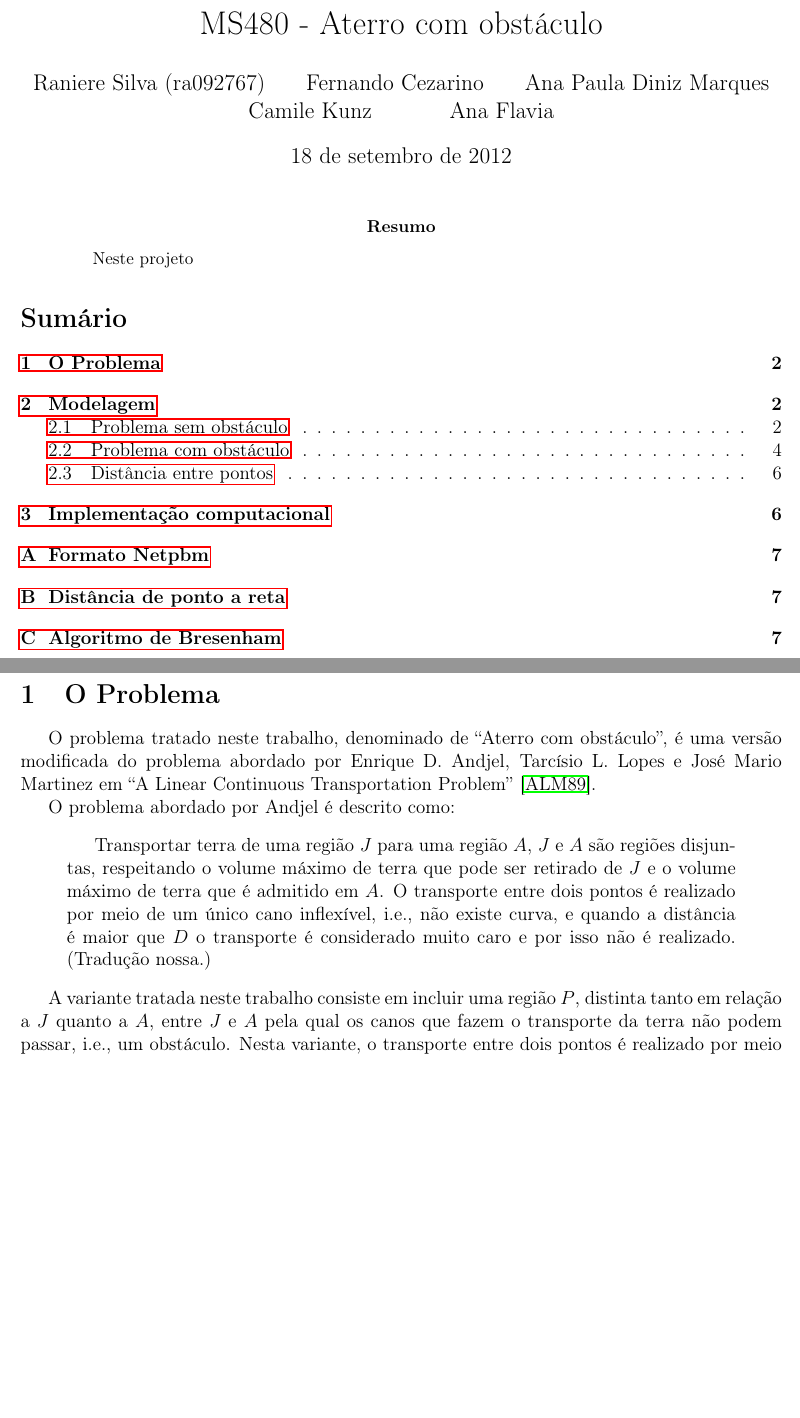
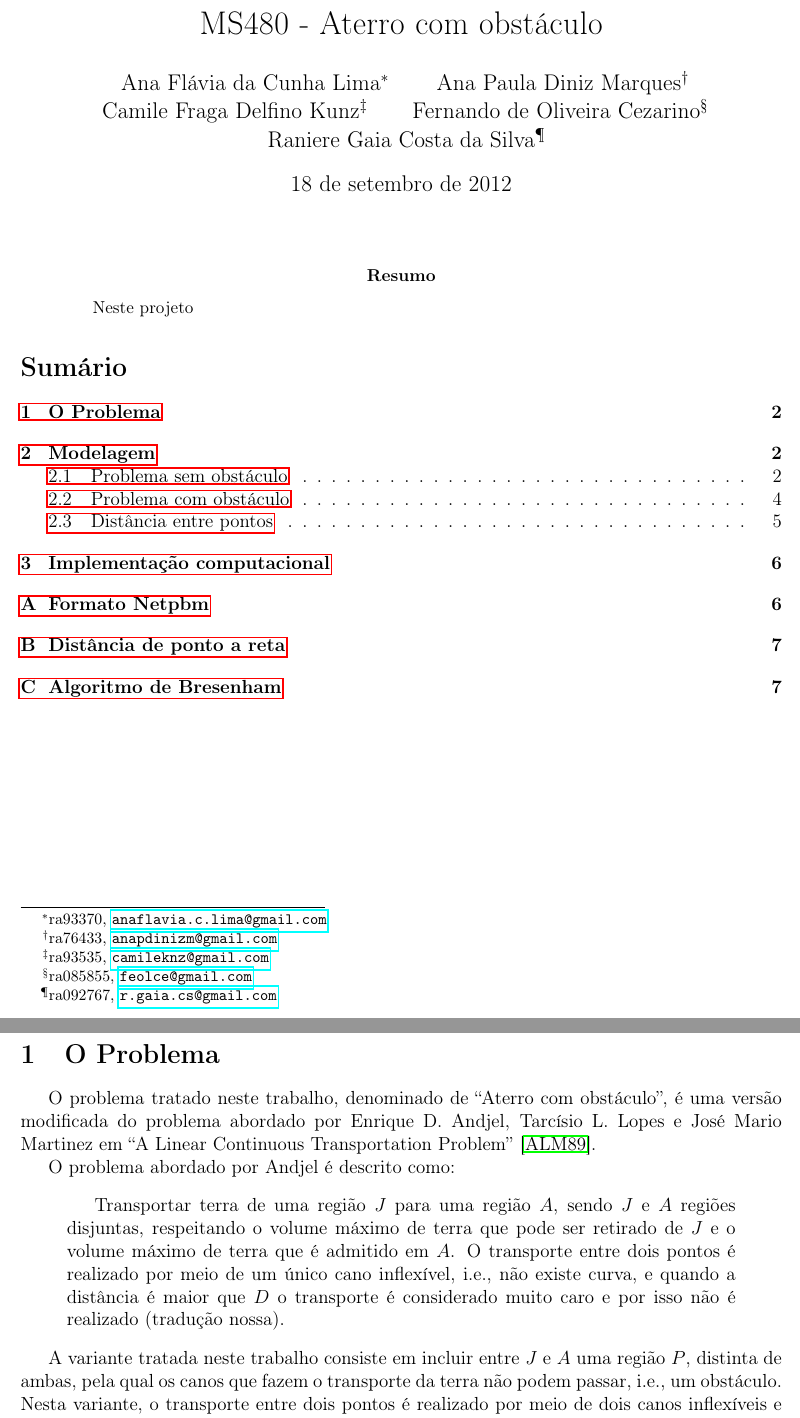
Before and after one commit to rgaiacs/ms480-2012s2-aterro, a LaTeX paper (relatorio/relatorio.tex, which reads relatorio/problema@relatorio.tex): two parts of pages 1 and 2 of 8, joined at a grey line, cut so that both start at the same text, the shorter picture padded with empty space. Compiled offline with pdfLaTeX.

Commit message:
Minor changes in relatorio

```diff
--- a/relatorio/problema@relatorio.tex
+++ b/relatorio/problema@relatorio.tex
@@ -23,18 +23,18 @@ e José Mario Martinez em ``A Linear Continuous Transportation Problem''
 
 O problema abordado por Andjel é descrito como:
 \begin{quotation}
-    Transportar terra de uma região $J$ para uma região $A$, $J$ e $A$ são
+    Transportar terra de uma região $J$ para uma região $A$, sendo $J$ e $A$
     regiões disjuntas, respeitando o volume máximo de terra que pode ser
     retirado de $J$ e o volume máximo de terra que é admitido em $A$. O
     transporte entre dois pontos é realizado por meio de um único cano
     inflexível, i.e., não existe curva, e quando a distância é maior que $D$ o
-    transporte é considerado muito caro e por isso não é realizado. (Tradução
-    nossa.)
+    transporte é considerado muito caro e por isso não é realizado (tradução
+    nossa).
 \end{quotation}
 
-A variante tratada neste trabalho consiste em incluir uma região $P$, distinta
-tanto em relação a $J$ quanto a $A$, entre $J$ e $A$ pela qual os canos que
-fazem o transporte da terra não podem passar, i.e., um obstáculo. Nesta variante,
-o transporte entre dois pontos é realizado por meio de dois canos inflexíveis e
-quando a distância de algum dos canos é maior que $D$ o transporte é considerado
-muito caro e por isso não é realizado.
+A variante tratada neste trabalho consiste em incluir entre $J$ e $A$ uma
+região $P$, distinta de ambas, pela qual os canos que fazem o transporte da
+terra não podem passar, i.e., um obstáculo. Nesta variante, o transporte entre
+dois pontos é realizado por meio de dois canos inflexíveis e quando a distância
+de algum dos canos é maior que $D$, o transporte é considerado muito caro e por
+isso não é realizado.
--- a/relatorio/relatorio.tex
+++ b/relatorio/relatorio.tex
@@ -33,9 +33,12 @@
 
 \begin{document}
 \title{MS480 - Aterro com obst\'{a}culo}
-% TODO Incluir n\'{u}mero de RA.
-\author{Raniere Silva (ra092767) \and Fernando Cezarino \and Ana Paula Diniz
-Marques \and Camile Kunz \and Ana Flavia}
+\author{Ana Flávia da Cunha Lima\footnote{ra93370, \url{anaflavia.c.lima
+@gmail.com}} \and Ana Paula Diniz Marques\footnote{ra76433, \url{anapdinizm
+@gmail.com}} \and Camile Fraga Delfino Kunz\footnote{ra93535, \url{camileknz
+@gmail.com}} \and Fernando de Oliveira Cezarino\footnote{ra085855,
+\url{feolce@gmail.com}} \and  Raniere Gaia Costa da Silva\footnote{ra092767,
+\url{r.gaia.cs@gmail.com}}}
 \maketitle
 \begin{abstract}
     Neste projeto
```
Also changed, not shown: relatorio/modelagem@relatorio.tex (+17 -15 lines).
